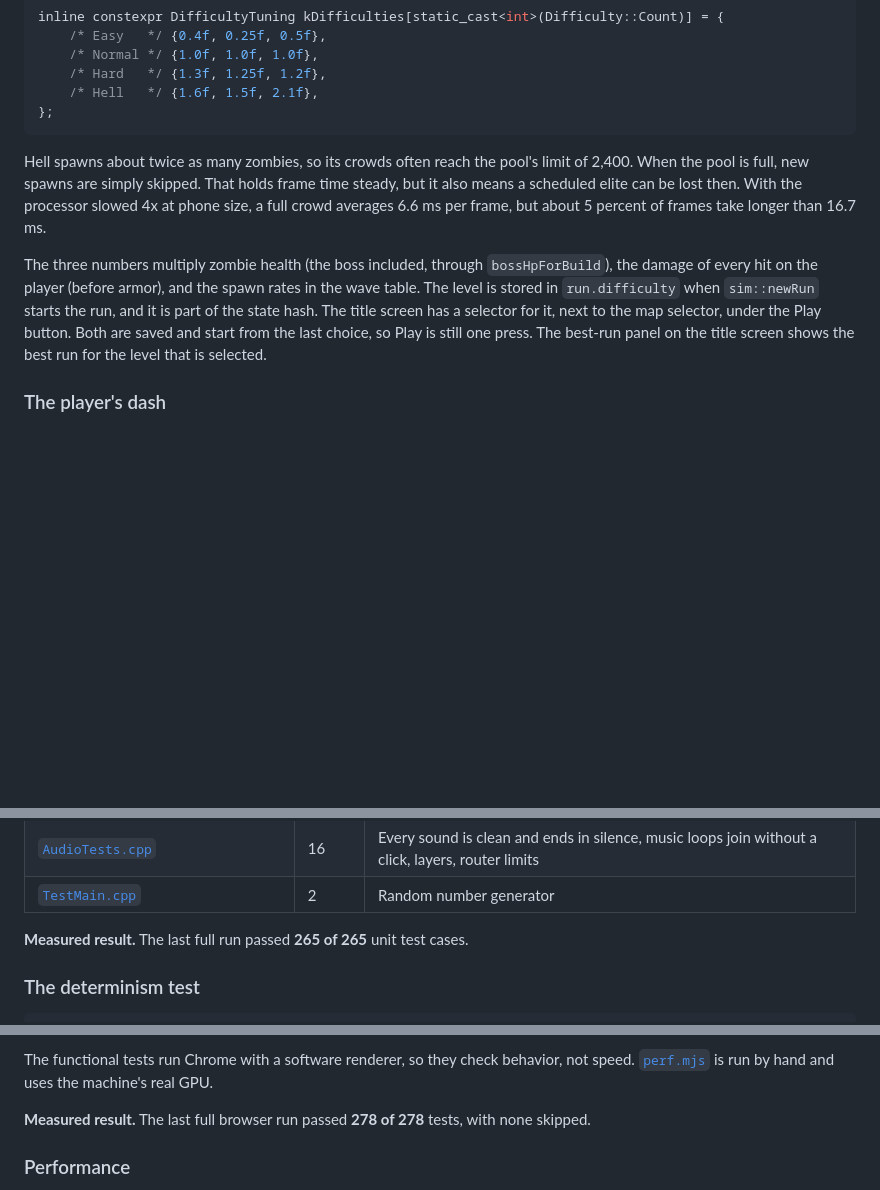
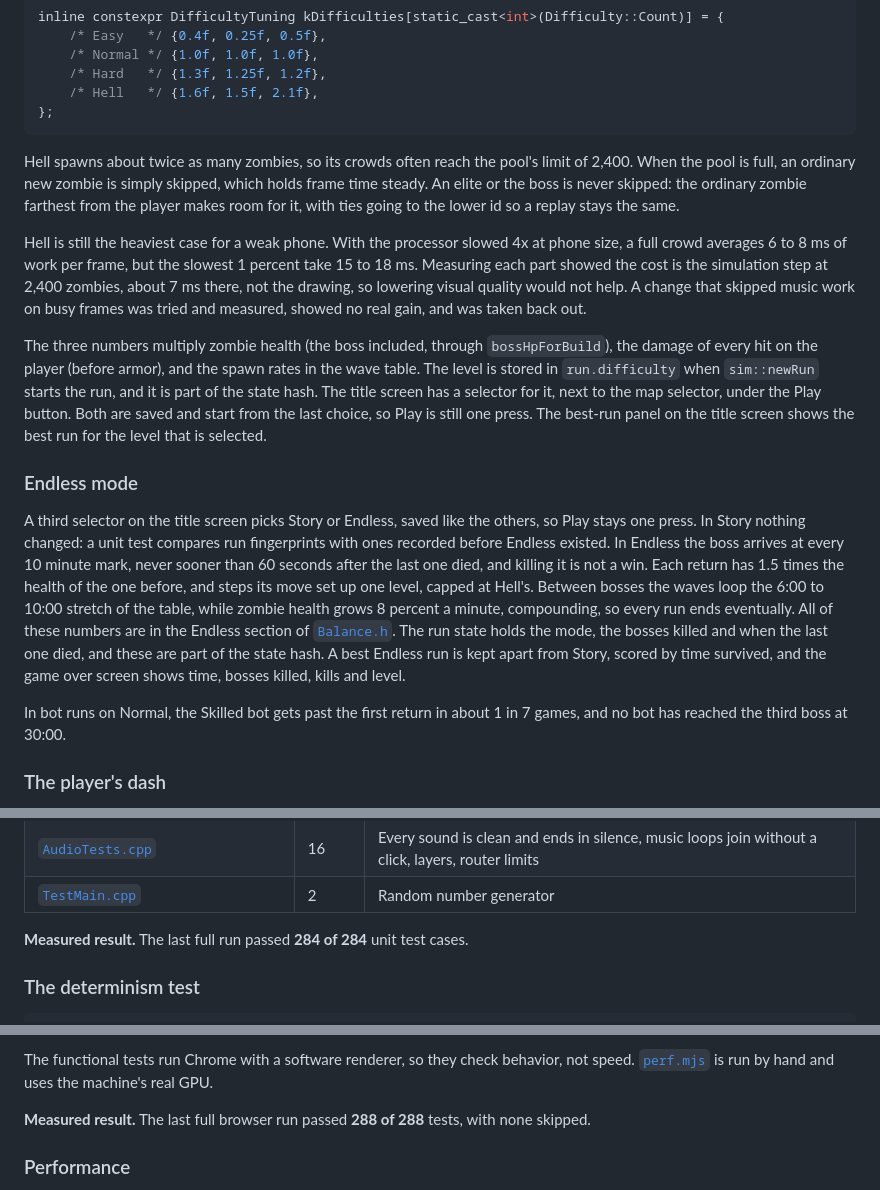
Before and after one commit to ShanPla/Last-Stand, a Markdown page: docs/ARCHITECTURE.md, 3 parts joined by grey strips. Drawn GitHub-style; blank space fills up the shorter version.

Commit message:
docs: describe Endless mode, the full crowd rule and new pictures
- explain Endless, and how elites and the boss get a place in a full crowd
- record what limits Hell on weak phones
- retake the desert picture with wrecks in view, and update test counts

````diff
--- a/docs/ARCHITECTURE.md
+++ b/docs/ARCHITECTURE.md
@@ -823,9 +823,17 @@ inline constexpr DifficultyTuning kDifficulties[static_cast<int>(Difficulty::Cou
 };
 ```
 
-Hell spawns about twice as many zombies, so its crowds often reach the pool's limit of 2,400. When the pool is full, new spawns are simply skipped. That holds frame time steady, but it also means a scheduled elite can be lost then. With the processor slowed 4x at phone size, a full crowd averages 6.6 ms per frame, but about 5 percent of frames take longer than 16.7 ms.
+Hell spawns about twice as many zombies, so its crowds often reach the pool's limit of 2,400. When the pool is full, an ordinary new zombie is simply skipped, which holds frame time steady. An elite or the boss is never skipped: the ordinary zombie farthest from the player makes room for it, with ties going to the lower id so a replay stays the same.
+
+Hell is still the heaviest case for a weak phone. With the processor slowed 4x at phone size, a full crowd averages 6 to 8 ms of work per frame, but the slowest 1 percent take 15 to 18 ms. Measuring each part showed the cost is the simulation step at 2,400 zombies, about 7 ms there, not the drawing, so lowering visual quality would not help. A change that skipped music work on busy frames was tried and measured, showed no real gain, and was taken back out.
 
 The three numbers multiply zombie health (the boss included, through `bossHpForBuild`), the damage of every hit on the player (before armor), and the spawn rates in the wave table. The level is stored in `run.difficulty` when `sim::newRun` starts the run, and it is part of the state hash. The title screen has a selector for it, next to the map selector, under the Play button. Both are saved and start from the last choice, so Play is still one press. The best-run panel on the title screen shows the best run for the level that is selected.
+
+### Endless mode
+
+A third selector on the title screen picks Story or Endless, saved like the others, so Play stays one press. In Story nothing changed: a unit test compares run fingerprints with ones recorded before Endless existed. In Endless the boss arrives at every 10 minute mark, never sooner than 60 seconds after the last one died, and killing it is not a win. Each return has 1.5 times the health of the one before, and steps its move set up one level, capped at Hell's. Between bosses the waves loop the 6:00 to 10:00 stretch of the table, while zombie health grows 8 percent a minute, compounding, so every run ends eventually. All of these numbers are in the Endless section of [`Balance.h`](../src/data/Balance.h). The run state holds the mode, the bosses killed and when the last one died, and these are part of the state hash. A best Endless run is kept apart from Story, scored by time survived, and the game over screen shows time, bosses killed, kills and level.
+
+In bot runs on Normal, the Skilled bot gets past the first return in about 1 in 7 games, and no bot has reached the third boss at 30:00.
 
 ### The player's dash
 
@@ -1219,7 +1227,7 @@ The tests use [doctest](https://github.com/doctest/doctest) and run natively, wi
 | [`AudioTests.cpp`](../tests/unit/AudioTests.cpp) | 16 | Every sound is clean and ends in silence, music loops join without a click, layers, router limits |
 | [`TestMain.cpp`](../tests/unit/TestMain.cpp) | 2 | Random number generator |
 
-**Measured result.** The last full run passed **265 of 265** unit test cases.
+**Measured result.** The last full run passed **284 of 284** unit test cases.
 
 ### The determinism test
 
@@ -1288,7 +1296,7 @@ The tests also take a **real pixel check** ([`countColorNearCenter`](../tests/e2
 
 The functional tests run Chrome with a software renderer, so they check behavior, not speed. [`perf.mjs`](../tests/e2e/perf.mjs) is run by hand and uses the machine's real GPU.
 
-**Measured result.** The last full browser run passed **278 of 278** tests, with none skipped.
+**Measured result.** The last full browser run passed **288 of 288** tests, with none skipped.
 
 ### Performance
 
````
Also changed, not shown: README.md (+2 -2 lines), docs/screenshots/desert.png.
